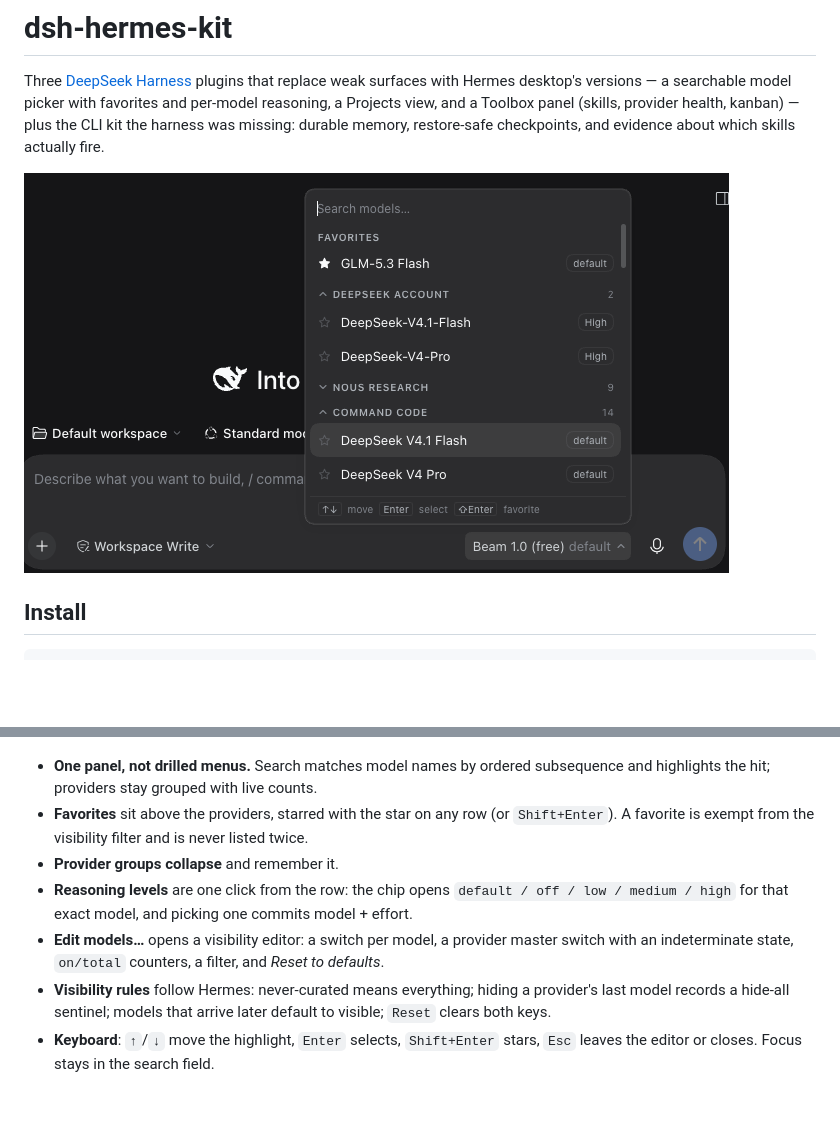
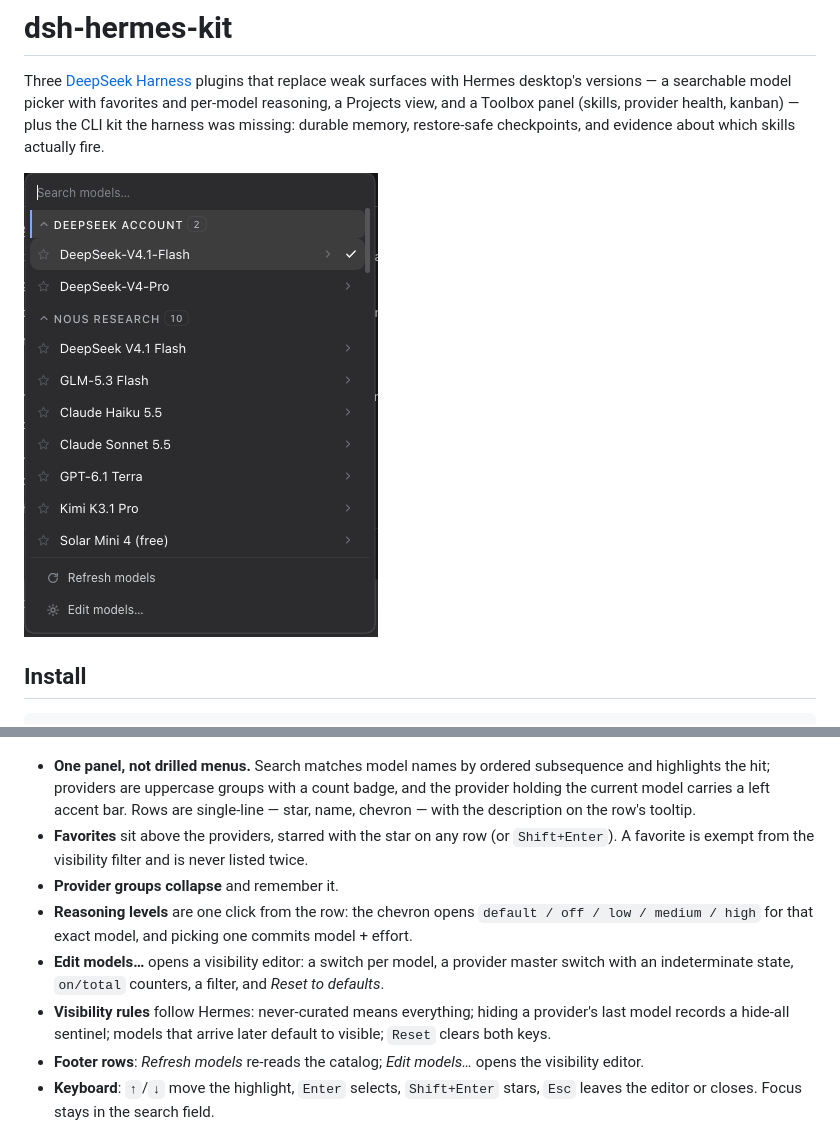
Before and after one commit to colerehbein/dsh-hermes-kit, a Markdown page: README.md, 2 parts joined by grey strips. GitHub-like rendering; pictures changed too: docs/images/model-picker.png; blank space fills up the shorter version.

Commit message:
Model picker: Hermes visual language (uppercase groups, badges, chevrons, footer rows)

```diff
--- a/README.md
+++ b/README.md
@@ -48,12 +48,13 @@ Three skills (`dsh-memory`, `dsh-checkpoints`, `dsh-curator`) ship with the CLIs
 
 ![Edit models](docs/images/edit-models.png)
 
-- **One panel, not drilled menus.** Search matches model names by ordered subsequence and highlights the hit; providers stay grouped with live counts.
+- **One panel, not drilled menus.** Search matches model names by ordered subsequence and highlights the hit; providers are uppercase groups with a count badge, and the provider holding the current model carries a left accent bar. Rows are single-line — star, name, chevron — with the description on the row's tooltip.
 - **Favorites** sit above the providers, starred with the star on any row (or `Shift+Enter`). A favorite is exempt from the visibility filter and is never listed twice.
 - **Provider groups collapse** and remember it.
-- **Reasoning levels** are one click from the row: the chip opens `default / off / low / medium / high` for that exact model, and picking one commits model + effort.
+- **Reasoning levels** are one click from the row: the chevron opens `default / off / low / medium / high` for that exact model, and picking one commits model + effort.
 - **Edit models…** opens a visibility editor: a switch per model, a provider master switch with an indeterminate state, `on/total` counters, a filter, and *Reset to defaults*.
 - **Visibility rules** follow Hermes: never-curated means everything; hiding a provider's last model records a hide-all sentinel; models that arrive later default to visible; `Reset` clears both keys.
+- **Footer rows**: *Refresh models* re-reads the catalog; *Edit models…* opens the visibility editor.
 - **Keyboard**: `↑`/`↓` move the highlight, `Enter` selects, `Shift+Enter` stars, `Esc` leaves the editor or closes. Focus stays in the search field.
 
 The picker shadows the stock `conversation.input.model` occupant at `priority: -1` (a single slot renders the lowest priority and requires distinct priorities) and reuses the same per-session `modelDirectories` service, so model switches keep DSH's durable behaviour.
```
Also changed, not shown: docs/hermes-parity.md (+2 -0 lines), 1 other file.
